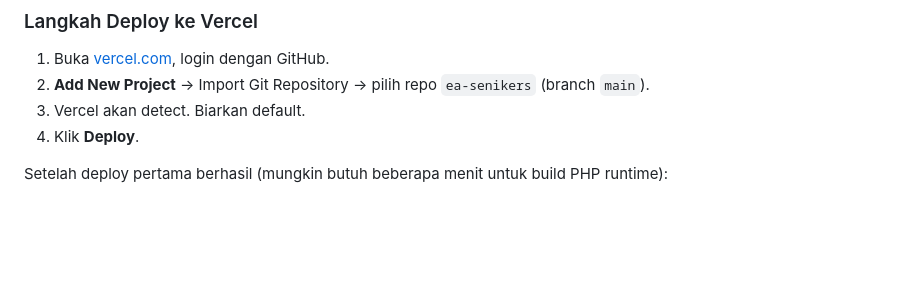
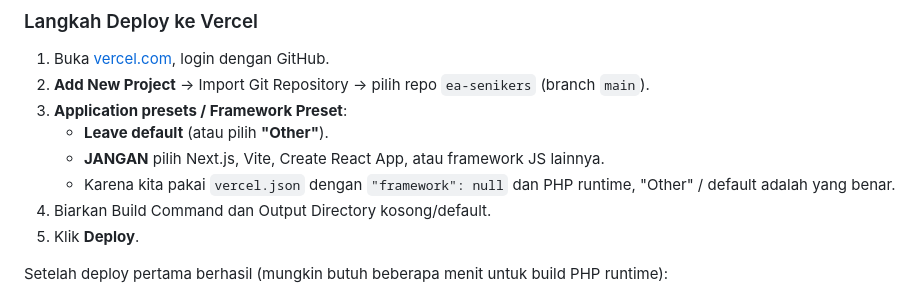
Before and after one commit to Creyzsa/ea-senikers, a Markdown page: README.md, the part around the change. Rendered like a GitHub page; blank space fills up the shorter version.

Commit message:
Clarify in README: for Vercel import, Application presets / Framework Preset = leave default or 'Other' (jangan pilih JS framework).

```diff
--- a/README.md
+++ b/README.md
@@ -278,8 +278,12 @@ Kami sudah menambahkan:
 
 1. Buka [vercel.com](https://vercel.com), login dengan GitHub.
 2. **Add New Project** → Import Git Repository → pilih repo `ea-senikers` (branch `main`).
-3. Vercel akan detect. Biarkan default.
-4. Klik **Deploy**.
+3. **Application presets / Framework Preset**:
+   - **Leave default** (atau pilih **"Other"**).
+   - **JANGAN** pilih Next.js, Vite, Create React App, atau framework JS lainnya.
+   - Karena kita pakai `vercel.json` dengan `"framework": null` dan PHP runtime, "Other" / default adalah yang benar.
+4. Biarkan Build Command dan Output Directory kosong/default.
+5. Klik **Deploy**.
 
 Setelah deploy pertama berhasil (mungkin butuh beberapa menit untuk build PHP runtime):
 
```
